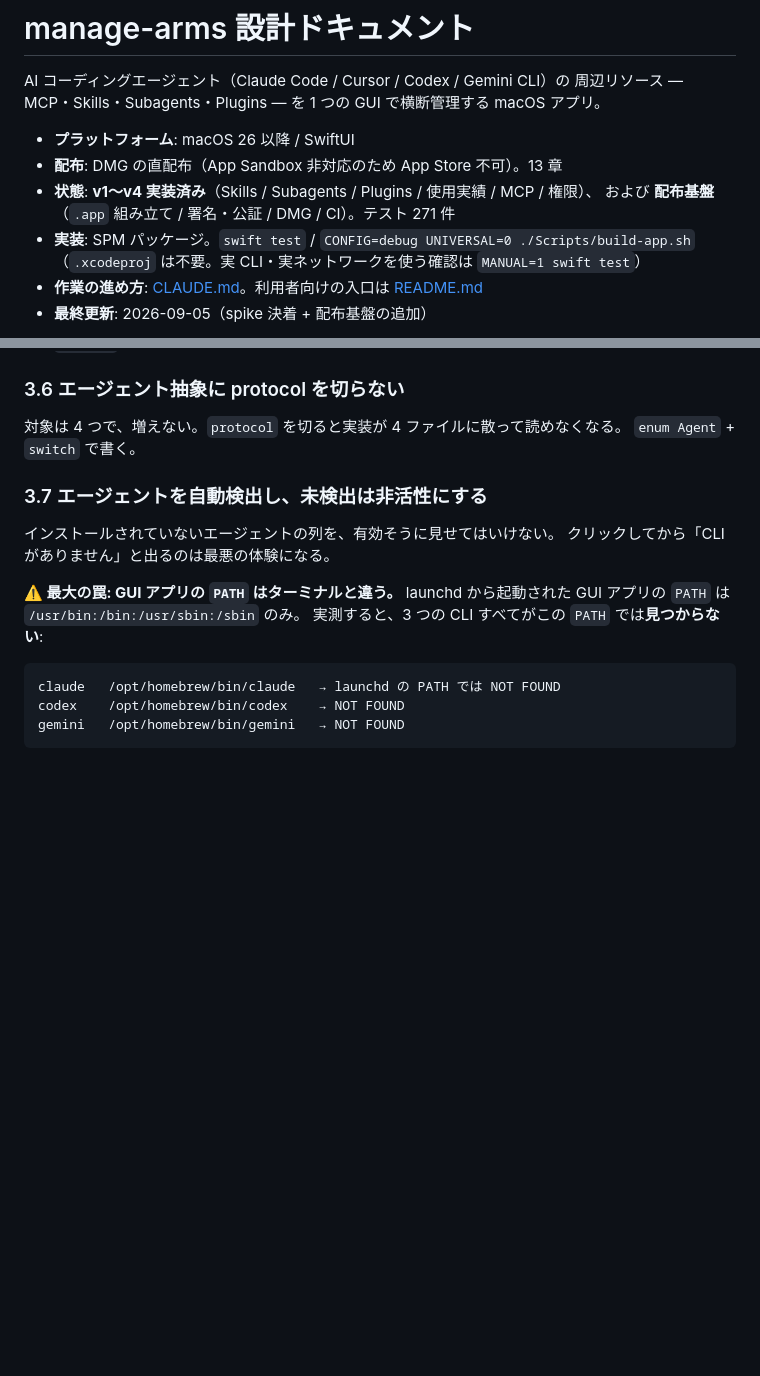
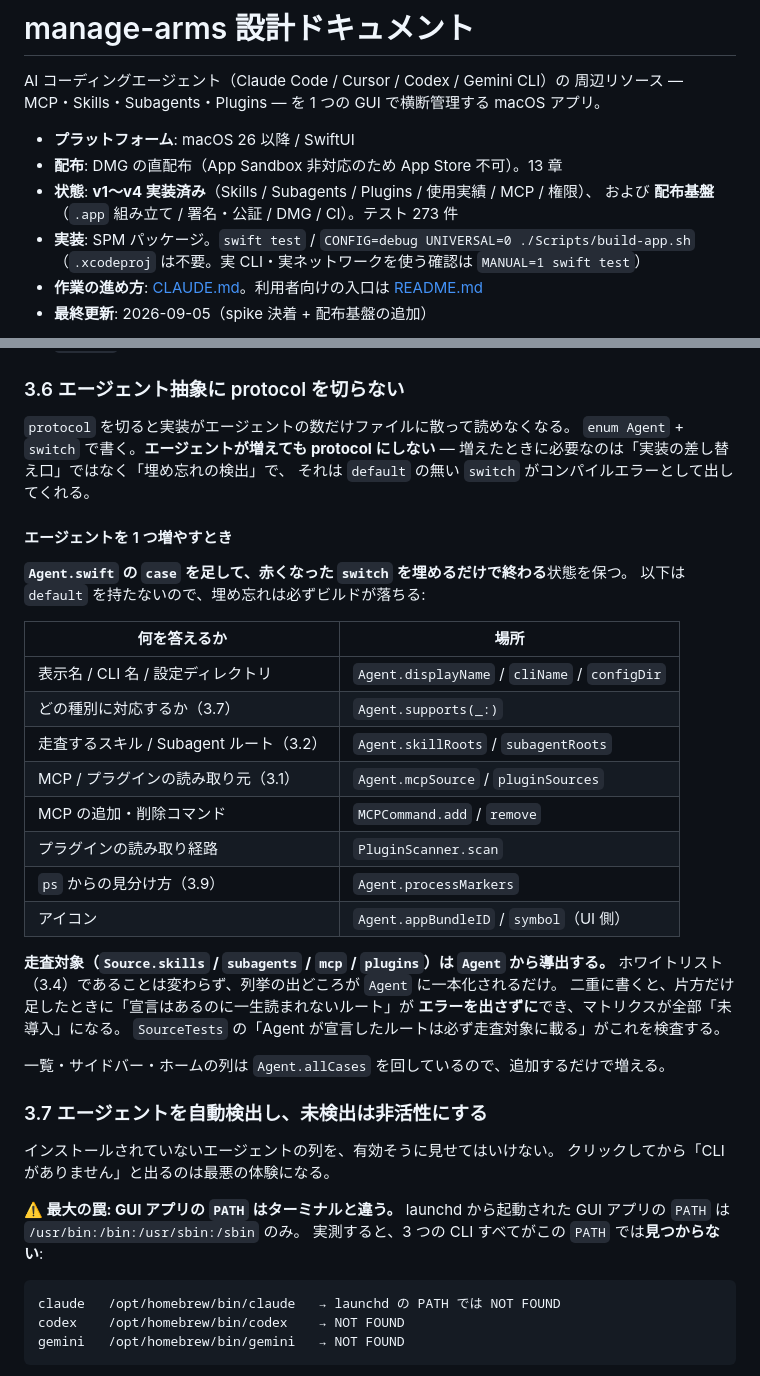
Before and after one commit to den0206/manage-arms-, a Markdown page: DESIGN.md, 2 parts joined by grey strips. Drawn GitHub-style; blank space fills up the shorter version.

Commit message:
docs: エージェントを 1 つ増やす手順を DESIGN 3.6 に残す
3.6 が「対象は 4 つで、増えない」と書いたまま protocol を切らない理由を
説明していたが、増えないことは前提にできない。増えたときに必要なのは
実装の差し替え口ではなく**埋め忘れの検出**で、それは `default` の無い switch が
コンパイルエラーとして出してくれる — という形に理由を組み直した。

どこを埋めれば終わりかを表にした。次に足す人が `Agent.swift` だけ見れば済む。
走査対象を `Agent` から導出する判断と、二重管理したときに何が静かに壊れるかも
ここに残す（読んだ人が親切心で `Source` に手書きを戻さないように）。

テスト件数 271 → 273（README は英日とも）。

Co-Authored-By: Claude Opus 5 <noreply@anthropic.com>
Claude-Session: https://claude.ai/code/session_01CcMuEuCmuNMHTFESaJo715

```diff
--- a/DESIGN.md
+++ b/DESIGN.md
@@ -7,7 +7,7 @@ AI コーディングエージェント（Claude Code / Cursor / Codex / Gemini
 - **プラットフォーム**: macOS 26 以降 / SwiftUI
 - **配布**: DMG の直配布（App Sandbox 非対応のため App Store 不可）。13 章
 - **状態**: **v1〜v4 実装済み**（Skills / Subagents / Plugins / 使用実績 / MCP / 権限）、
-  および **配布基盤**（`.app` 組み立て / 署名・公証 / DMG / CI）。テスト 271 件
+  および **配布基盤**（`.app` 組み立て / 署名・公証 / DMG / CI）。テスト 273 件
 - **実装**: SPM パッケージ。`swift test` / `CONFIG=debug UNIVERSAL=0 ./Scripts/build-app.sh`
   （`.xcodeproj` は不要。実 CLI・実ネットワークを使う確認は `MANUAL=1 swift test`）
 - **作業の進め方**: [CLAUDE.md](CLAUDE.md)。利用者向けの入口は [README.md](README.md)
@@ -232,8 +232,34 @@ enum Source {
 
 ### 3.6 エージェント抽象に protocol を切らない
 
-対象は 4 つで、増えない。`protocol` を切ると実装が 4 ファイルに散って読めなくなる。
-`enum Agent` + `switch` で書く。
+`protocol` を切ると実装がエージェントの数だけファイルに散って読めなくなる。
+`enum Agent` + `switch` で書く。**エージェントが増えても protocol にしない** —
+増えたときに必要なのは「実装の差し替え口」ではなく「埋め忘れの検出」で、
+それは `default` の無い `switch` がコンパイルエラーとして出してくれる。
+
+#### エージェントを 1 つ増やすとき
+
+**`Agent.swift` の `case` を足して、赤くなった `switch` を埋めるだけで終わる**状態を保つ。
+以下は `default` を持たないので、埋め忘れは必ずビルドが落ちる:
+
+| 何を答えるか | 場所 |
+|---|---|
+| 表示名 / CLI 名 / 設定ディレクトリ | `Agent.displayName` / `cliName` / `configDir` |
+| どの種別に対応するか（3.7） | `Agent.supports(_:)` |
+| 走査するスキル / Subagent ルート（3.2） | `Agent.skillRoots` / `subagentRoots` |
+| MCP / プラグインの読み取り元（3.1） | `Agent.mcpSource` / `pluginSources` |
+| MCP の追加・削除コマンド | `MCPCommand.add` / `remove` |
+| プラグインの読み取り経路 | `PluginScanner.scan` |
+| `ps` からの見分け方（3.9） | `Agent.processMarkers` |
+| アイコン | `Agent.appBundleID` / `symbol`（UI 側） |
+
+**走査対象（`Source.skills` / `subagents` / `mcp` / `plugins`）は `Agent` から導出する。**
+ホワイトリスト（3.4）であることは変わらず、列挙の出どころが `Agent` に一本化されるだけ。
+二重に書くと、片方だけ足したときに「宣言はあるのに一生読まれないルート」が
+**エラーを出さずに**でき、マトリクスが全部「未導入」になる。
+`SourceTests` の「Agent が宣言したルートは必ず走査対象に載る」がこれを検査する。
+
+一覧・サイドバー・ホームの列は `Agent.allCases` を回しているので、追加するだけで増える。
 
 ### 3.7 エージェントを自動検出し、未検出は非活性にする
 
```
Also changed, not shown: README.ja.md (+1 -1 lines), README.md (+1 -1 lines).
